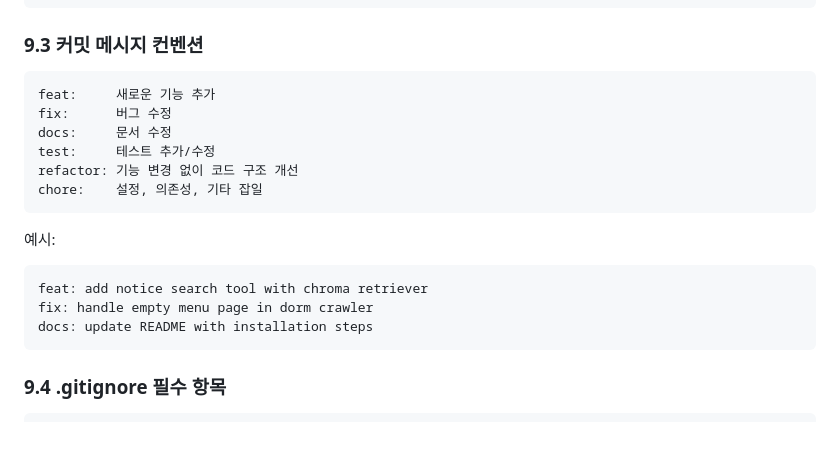
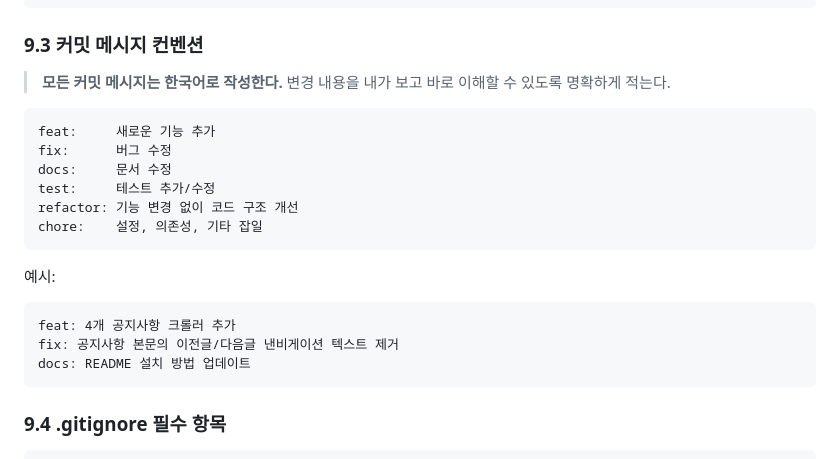
Before and after one commit to CJR2022/CBNU_Agent, a Markdown page: PLAN.md, the part around the change. Rendered like a GitHub page; blank space fills up the shorter version.

Commit message:
docs: 커밋 메시지는 한국어로 작성하도록 PLAN.md 지침 추가

````diff
--- a/PLAN.md
+++ b/PLAN.md
@@ -427,6 +427,8 @@ git push origin feature/phase-1-crawling
 
 ### 9.3 커밋 메시지 컨벤션
 
+> **모든 커밋 메시지는 한국어로 작성한다.** 변경 내용을 내가 보고 바로 이해할 수 있도록 명확하게 적는다.
+
 ```
 feat:     새로운 기능 추가
 fix:      버그 수정
@@ -438,9 +440,9 @@ chore:    설정, 의존성, 기타 잡일
 
 예시:
 ```
-feat: add notice search tool with chroma retriever
-fix: handle empty menu page in dorm crawler
-docs: update README with installation steps
+feat: 4개 공지사항 크롤러 추가
+fix: 공지사항 본문의 이전글/다음글 낸비게이션 텍스트 제거
+docs: README 설치 방법 업데이트
 ```
 
 ### 9.4 .gitignore 필수 항목
````
